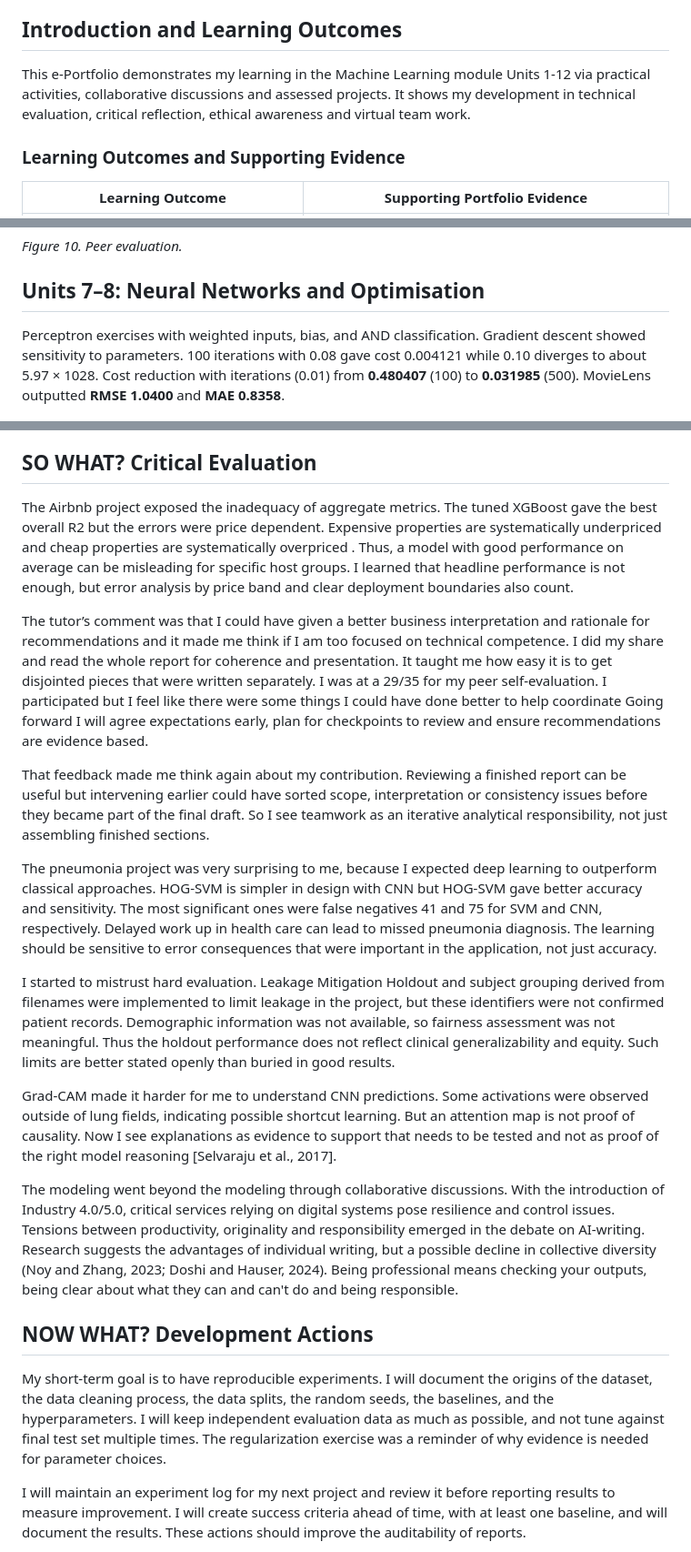
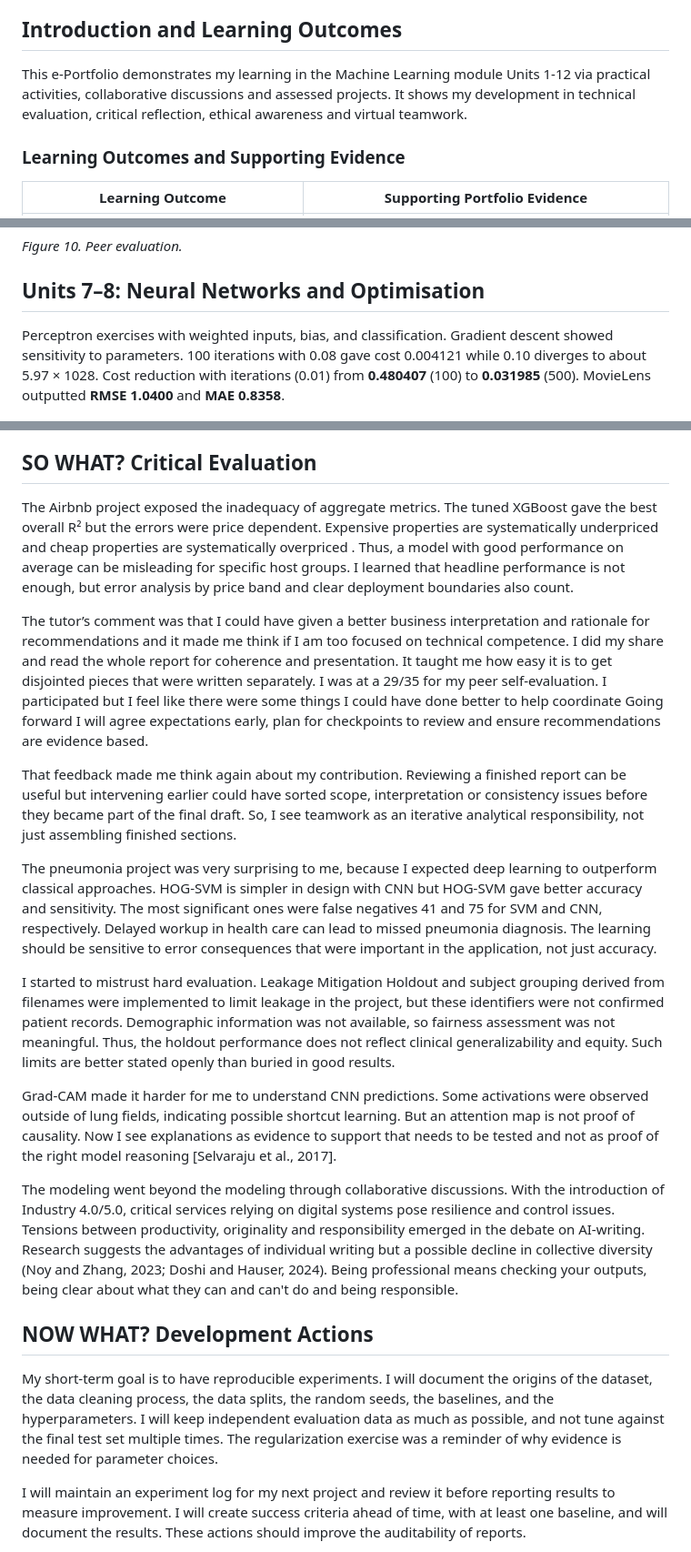
Before and after one commit to essaalbuainain/machine-learning-eportfolio, a Markdown page: README.md, 3 parts joined by grey strips. Shown at 91% size. Drawn GitHub-style.

```diff
--- a/README.md
+++ b/README.md
@@ -9,7 +9,7 @@
 ## Introduction and Learning Outcomes
 
 
-This e-Portfolio demonstrates my learning in the Machine Learning module Units 1-12 via practical activities, collaborative discussions and assessed projects. It shows my development in technical evaluation, critical reflection, ethical awareness and virtual team work.
+This e-Portfolio demonstrates my learning in the Machine Learning module Units 1-12 via practical activities, collaborative discussions and assessed projects. It shows my development in technical evaluation, critical reflection, ethical awareness and virtual teamwork.
 
 
 ### Learning Outcomes and Supporting Evidence
@@ -98,7 +98,7 @@ I finished my part and read through the whole group report for coherence and pre
 
 ## Units 7–8: Neural Networks and Optimisation
 
-Perceptron exercises with weighted inputs, bias, and AND classification. Gradient descent showed sensitivity to parameters. 100 iterations with 0.08 gave cost 0.004121 while 0.10 diverges to about 5.97 × 1028. Cost reduction with iterations (0.01) from **0.480407** (100) to **0.031985** (500). MovieLens outputted **RMSE 1.0400** and **MAE 0.8358**.
+Perceptron exercises with weighted inputs, bias, and classification. Gradient descent showed sensitivity to parameters. 100 iterations with 0.08 gave cost 0.004121 while 0.10 diverges to about 5.97 × 1028. Cost reduction with iterations (0.01) from **0.480407** (100) to **0.031985** (500). MovieLens outputted **RMSE 1.0400** and **MAE 0.8358**.
 
 
 ![Perceptron](assets/Perceptron%20Outputs.png)
@@ -269,23 +269,23 @@ The two assessments were different challenges. The Airbnb group project was appl
 
 ## SO WHAT? Critical Evaluation
 
-The Airbnb project exposed the inadequacy of aggregate metrics. The tuned XGBoost gave the best overall R2 but the errors were price dependent. Expensive properties are systematically underpriced and cheap properties are systematically overpriced . Thus, a model with good performance on average can be misleading for specific host groups. I learned that headline performance is not enough, but error analysis by price band and clear deployment boundaries also count.
+The Airbnb project exposed the inadequacy of aggregate metrics. The tuned XGBoost gave the best overall R² but the errors were price dependent. Expensive properties are systematically underpriced and cheap properties are systematically overpriced . Thus, a model with good performance on average can be misleading for specific host groups. I learned that headline performance is not enough, but error analysis by price band and clear deployment boundaries also count.
 
 The tutor’s comment was that I could have given a better business interpretation and rationale for recommendations and it made me think if I am too focused on technical competence. I did my share and read the whole report for coherence and presentation. It taught me how easy it is to get disjointed pieces that were written separately. I was at a 29/35 for my peer self-evaluation. I participated but I feel like there were some things I could have done better to help coordinate Going forward I will agree expectations early, plan for checkpoints to review and ensure recommendations are evidence based.
 
-That feedback made me think again about my contribution. Reviewing a finished report can be useful but intervening earlier could have sorted scope, interpretation or consistency issues before they became part of the final draft. So I see teamwork as an iterative analytical responsibility, not just assembling finished sections.
+That feedback made me think again about my contribution. Reviewing a finished report can be useful but intervening earlier could have sorted scope, interpretation or consistency issues before they became part of the final draft. So, I see teamwork as an iterative analytical responsibility, not just assembling finished sections.
 
-The pneumonia project was very surprising to me, because I expected deep learning to outperform classical approaches. HOG-SVM is simpler in design with CNN but HOG-SVM gave better accuracy and sensitivity. The most significant ones were false negatives 41 and 75 for SVM and CNN, respectively. Delayed work up in health care can lead to missed pneumonia diagnosis. The learning should be sensitive to error consequences that were important in the application, not just accuracy.
+The pneumonia project was very surprising to me, because I expected deep learning to outperform classical approaches. HOG-SVM is simpler in design with CNN but HOG-SVM gave better accuracy and sensitivity. The most significant ones were false negatives 41 and 75 for SVM and CNN, respectively. Delayed workup in health care can lead to missed pneumonia diagnosis. The learning should be sensitive to error consequences that were important in the application, not just accuracy.
 
-I started to mistrust hard evaluation. Leakage Mitigation Holdout and subject grouping derived from filenames were implemented to limit leakage in the project, but these identifiers were not confirmed patient records. Demographic information was not available, so fairness assessment was not meaningful. Thus the holdout performance does not reflect clinical generalizability and equity. Such limits are better stated openly than buried in good results.
+I started to mistrust hard evaluation. Leakage Mitigation Holdout and subject grouping derived from filenames were implemented to limit leakage in the project, but these identifiers were not confirmed patient records. Demographic information was not available, so fairness assessment was not meaningful. Thus, the holdout performance does not reflect clinical generalizability and equity. Such limits are better stated openly than buried in good results.
 
 Grad-CAM made it harder for me to understand CNN predictions. Some activations were observed outside of lung fields, indicating possible shortcut learning. But an attention map is not proof of causality. Now I see explanations as evidence to support that needs to be tested and not as proof of the right model reasoning [Selvaraju et al., 2017].
 
-The modeling went beyond the modeling through collaborative discussions. With the introduction of Industry 4.0/5.0, critical services relying on digital systems pose resilience and control issues. Tensions between productivity, originality and responsibility emerged in the debate on AI-writing. Research suggests the advantages of individual writing, but a possible decline in collective diversity (Noy and Zhang, 2023; Doshi and Hauser, 2024). Being professional means checking your outputs, being clear about what they can and can't do and being responsible.
+The modeling went beyond the modeling through collaborative discussions. With the introduction of Industry 4.0/5.0, critical services relying on digital systems pose resilience and control issues. Tensions between productivity, originality and responsibility emerged in the debate on AI-writing. Research suggests the advantages of individual writing but a possible decline in collective diversity (Noy and Zhang, 2023; Doshi and Hauser, 2024). Being professional means checking your outputs, being clear about what they can and can't do and being responsible.
 
 ## NOW WHAT? Development Actions
 
-My short-term goal is to have reproducible experiments. I will document the origins of the dataset, the data cleaning process, the data splits, the random seeds, the baselines, and the hyperparameters. I will keep independent evaluation data as much as possible, and not tune against final test set multiple times. The regularization exercise was a reminder of why evidence is needed for parameter choices.
+My short-term goal is to have reproducible experiments. I will document the origins of the dataset, the data cleaning process, the data splits, the random seeds, the baselines, and the hyperparameters. I will keep independent evaluation data as much as possible, and not tune against the final test set multiple times. The regularization exercise was a reminder of why evidence is needed for parameter choices.
 
 I will maintain an experiment log for my next project and review it before reporting results to measure improvement. I will create success criteria ahead of time, with at least one baseline, and will document the results. These actions should improve the auditability of reports.
 
```
Also changed, not shown: other parts of README.md (+4 -4 lines).
